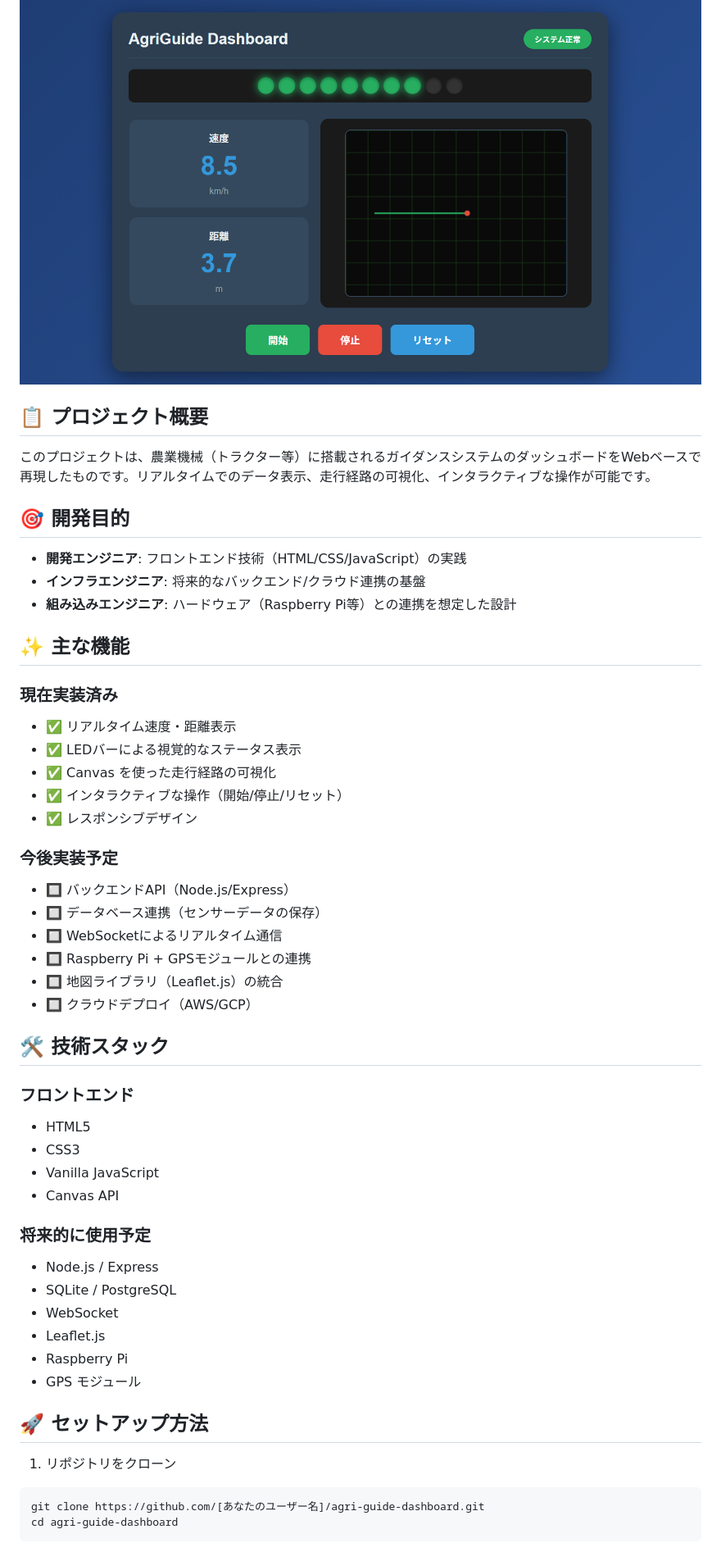
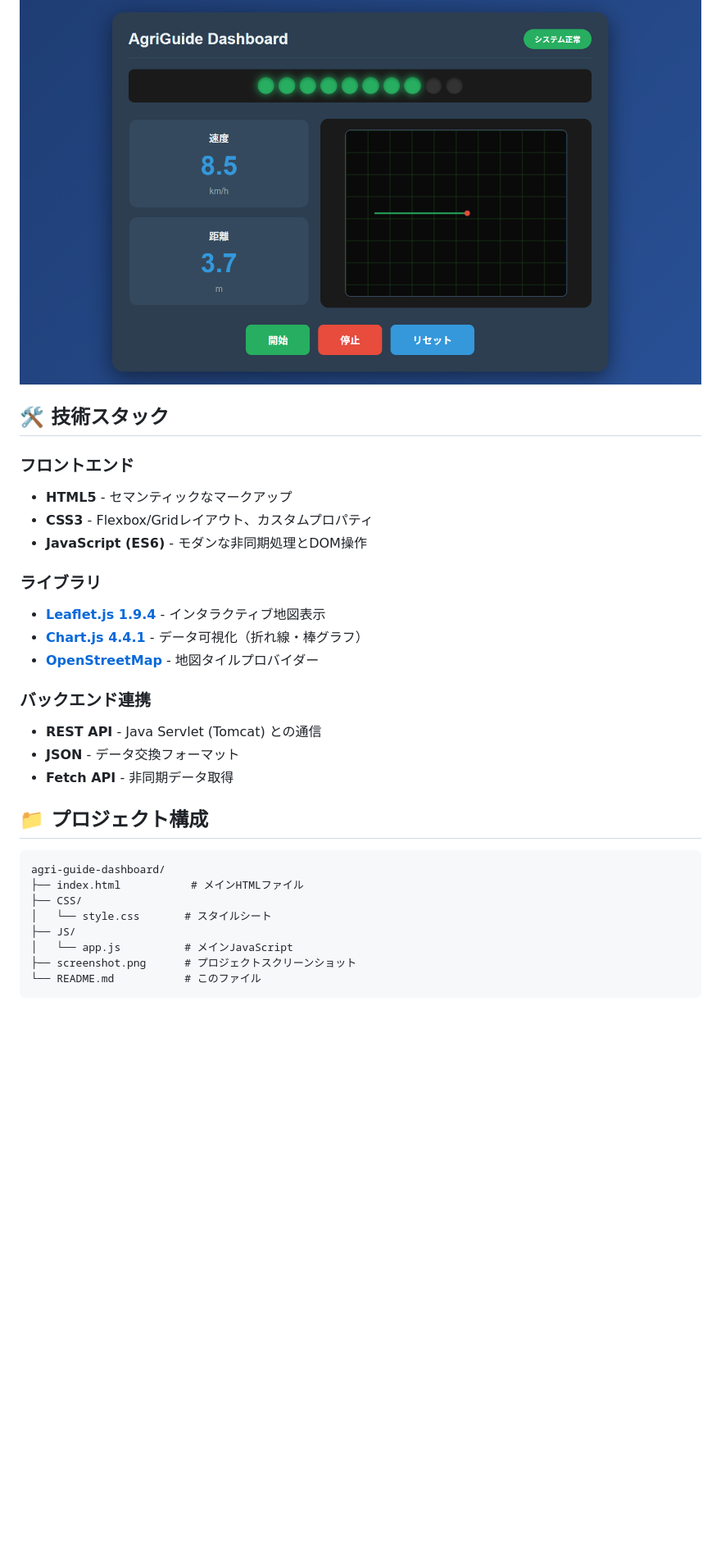
Before and after one commit to maki-hiradate/agri-guide-dashboard, a Markdown page: README.md, the part around one of its changes. Shown at 82% size. Rendered like a GitHub page; blank space fills up the shorter version.

Commit message:
README.mdを充実 - プロフェッショナルなドキュメント追加

````diff
--- a/README.md
+++ b/README.md
@@ -4,54 +23,33 @@
 
 ![AgriGuide Dashboard](screenshot.png)
-
-## 📋 プロジェクト概要
-
-このプロジェクトは、農業機械（トラクター等）に搭載されるガイダンスシステムのダッシュボードをWebベースで再現したものです。リアルタイムでのデータ表示、走行経路の可視化、インタラクティブな操作が可能です。
-
-## 🎯 開発目的
-
-- **開発エンジニア**: フロントエンド技術（HTML/CSS/JavaScript）の実践
-- **インフラエンジニア**: 将来的なバックエンド/クラウド連携の基盤
-- **組み込みエンジニア**: ハードウェア（Raspberry Pi等）との連携を想定した設計
-
-## ✨ 主な機能
-
-### 現在実装済み
-- ✅ リアルタイム速度・距離表示
-- ✅ LEDバーによる視覚的なステータス表示
-- ✅ Canvas を使った走行経路の可視化
-- ✅ インタラクティブな操作（開始/停止/リセット）
-- ✅ レスポンシブデザイン
-
-### 今後実装予定
-- 🔲 バックエンドAPI（Node.js/Express）
-- 🔲 データベース連携（センサーデータの保存）
-- 🔲 WebSocketによるリアルタイム通信
-- 🔲 Raspberry Pi + GPSモジュールとの連携
-- 🔲 地図ライブラリ（Leaflet.js）の統合
-- 🔲 クラウドデプロイ（AWS/GCP）
 
 ## 🛠️ 技術スタック
 
 ### フロントエンド
-- HTML5
-- CSS3
-- Vanilla JavaScript
-- Canvas API
+- **HTML5** - セマンティックなマークアップ
+- **CSS3** - Flexbox/Gridレイアウト、カスタムプロパティ
+- **JavaScript (ES6)** - モダンな非同期処理とDOM操作
 
-### 将来的に使用予定
-- Node.js / Express
-- SQLite / PostgreSQL
-- WebSocket
-- Leaflet.js
-- Raspberry Pi
-- GPS モジュール
+### ライブラリ
+- **[Leaflet.js 1.9.4](https://leafletjs.com/)** - インタラクティブ地図表示
+- **[Chart.js 4.4.1](https://www.chartjs.org/)** - データ可視化（折れ線・棒グラフ）
+- **[OpenStreetMap](https://www.openstreetmap.org/)** - 地図タイルプロバイダー
 
-## 🚀 セットアップ方法
+### バックエンド連携
+- **REST API** - Java Servlet (Tomcat) との通信
+- **JSON** - データ交換フォーマット
+- **Fetch API** - 非同期データ取得
 
-1. リポジトリをクローン
-```bash
-git clone https://github.com/[あなたのユーザー名]/agri-guide-dashboard.git
-cd agri-guide-dashboard
+## 📁 プロジェクト構成
+
+```
+agri-guide-dashboard/
+├── index.html           # メインHTMLファイル
+├── CSS/
+│   └── style.css       # スタイルシート
+├── JS/
+│   └── app.js          # メインJavaScript
+├── screenshot.png      # プロジェクトスクリーンショット
+└── README.md           # このファイル
 ```
 
````
Also changed, not shown: other parts of README.md (+102 -44 lines).
